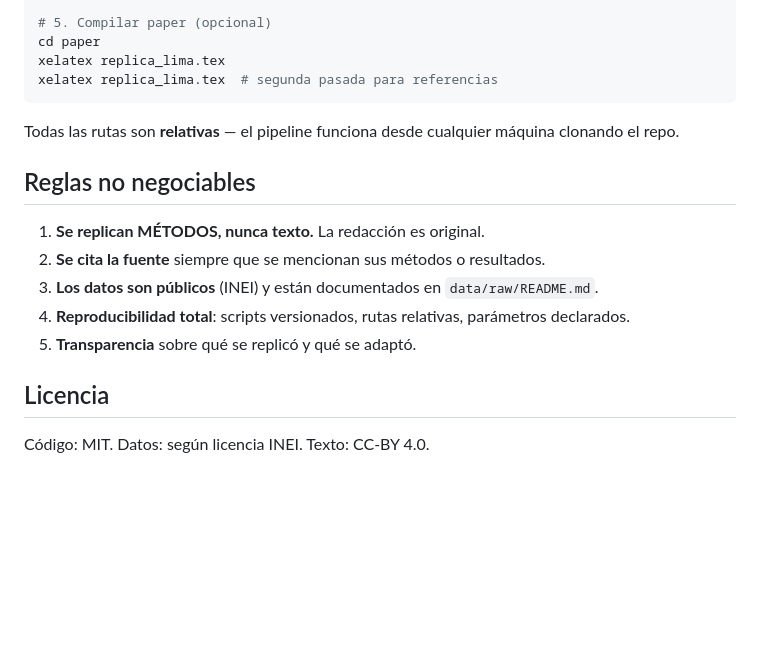
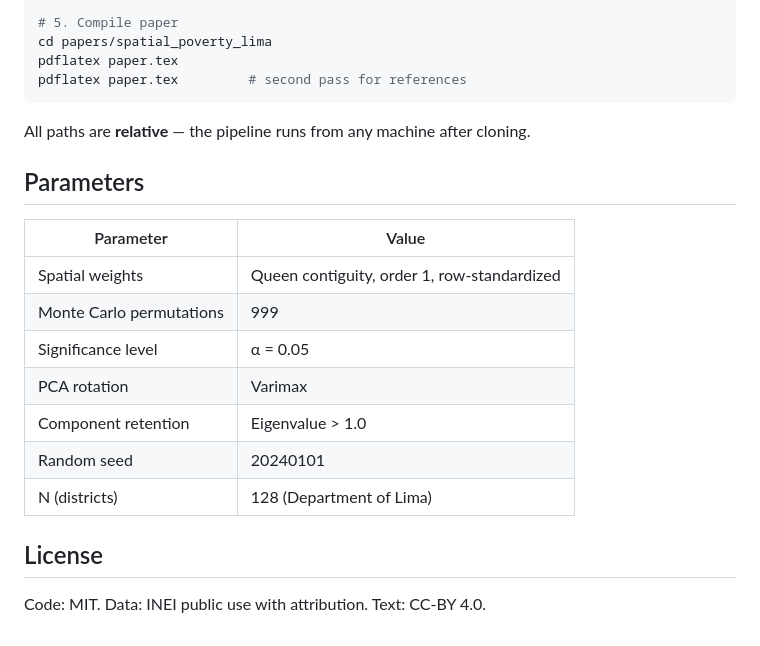
Before and after one commit to valec3/spa-team-act, a Markdown page: README.md, the part around one of its changes. GitHub-like rendering; blank space fills up the shorter version.

Commit message:
docs: actualiza README para paper spatial_poverty_lima — instrucciones de reproducibilidad

````diff
--- a/README.md
+++ b/README.md
@@ -73,20 +81,24 @@ Rscript src/02_moran.R    # ~30 seg (Moran + LISA + mapas)
 
-# 5. Compilar paper (opcional)
-cd paper
-xelatex replica_lima.tex
-xelatex replica_lima.tex  # segunda pasada para referencias
+# 5. Compile paper
+cd papers/spatial_poverty_lima
+pdflatex paper.tex
+pdflatex paper.tex         # second pass for references
 ```
 
-Todas las rutas son **relativas** — el pipeline funciona desde cualquier máquina clonando el repo.
+All paths are **relative** — the pipeline runs from any machine after cloning.
 
-## Reglas no negociables
+## Parameters
 
-1. **Se replican MÉTODOS, nunca texto.** La redacción es original.
-2. **Se cita la fuente** siempre que se mencionan sus métodos o resultados.
-3. **Los datos son públicos** (INEI) y están documentados en `data/raw/README.md`.
-4. **Reproducibilidad total**: scripts versionados, rutas relativas, parámetros declarados.
-5. **Transparencia** sobre qué se replicó y qué se adaptó.
+| Parameter | Value |
+|---|---|
+| Spatial weights | Queen contiguity, order 1, row-standardized |
+| Monte Carlo permutations | 999 |
+| Significance level | α = 0.05 |
+| PCA rotation | Varimax |
+| Component retention | Eigenvalue > 1.0 |
+| Random seed | 20240101 |
+| N (districts) | 128 (Department of Lima) |
 
-## Licencia
+## License
 
-Código: MIT. Datos: según licencia INEI. Texto: CC-BY 4.0.
+Code: MIT. Data: INEI public use with attribution. Text: CC-BY 4.0.
````
Also changed, not shown: other parts of README.md (+56 -48 lines).
